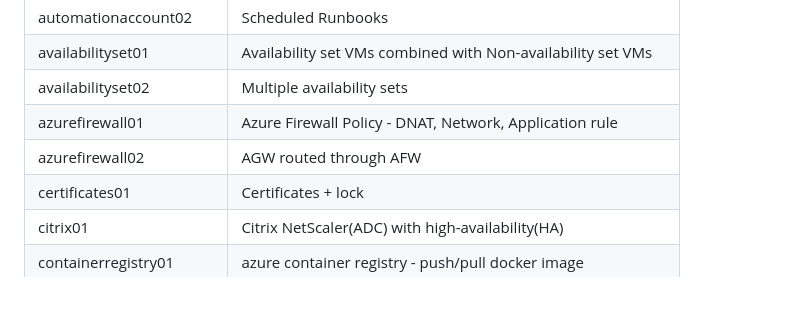
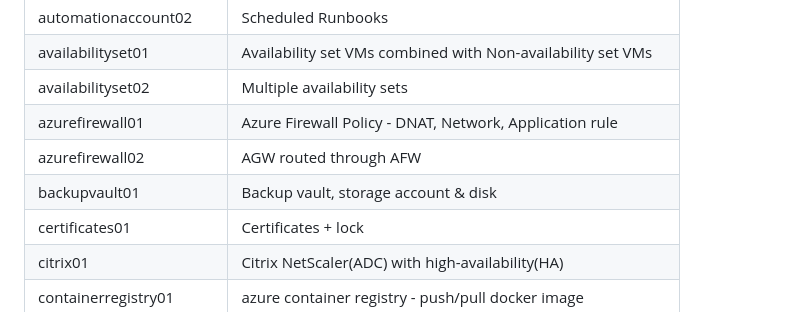
Before and after one commit to petitess/bicep, a Markdown page: README.md, the part around the change. Drawn GitHub-style.

```diff
--- a/README.md
+++ b/README.md
@@ -48,6 +48,7 @@ New-AzSubscriptionDeployment -TemplateFile main.bicep -TemplateParameterFile par
 | availabilityset02 | Multiple availability sets
 | azurefirewall01 | Azure Firewall Policy - DNAT, Network, Application rule
 | azurefirewall02 | AGW routed through AFW
+| backupvault01 | Backup vault, storage account & disk
 | certificates01 | Certificates + lock
 | citrix01 | Citrix NetScaler(ADC) with high-availability(HA)
 | containerregistry01 | azure container registry - push/pull docker image
```
